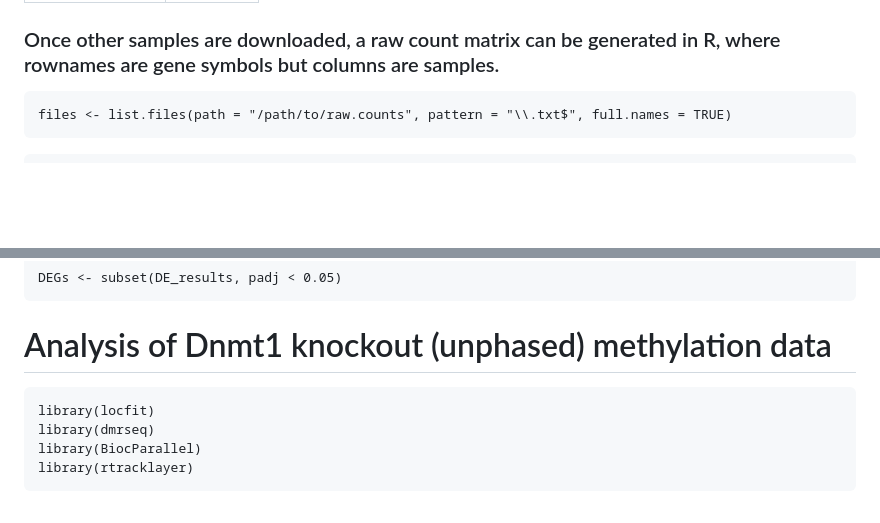
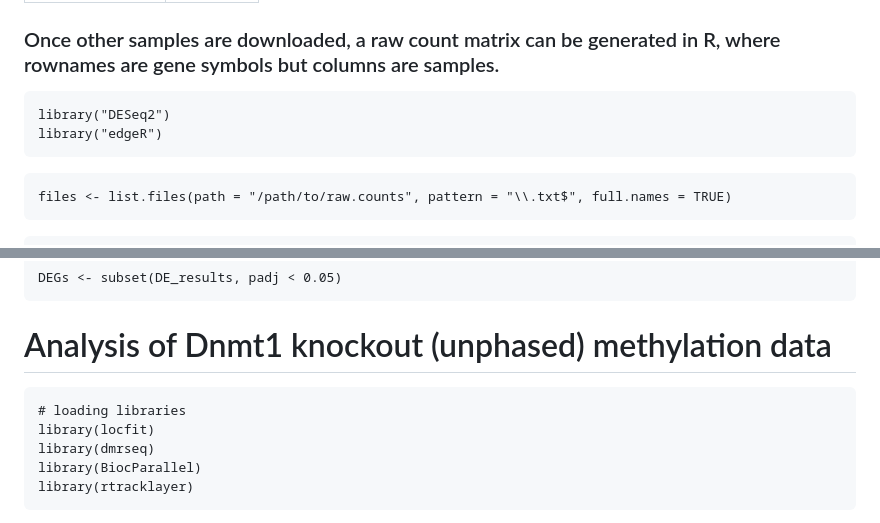
Before and after one commit to kaanokay/DNA-methylation-paper, a Markdown page: README.md, 2 parts joined by grey strips. Drawn GitHub-style; blank space fills up the shorter version.

````diff
--- a/README.md
+++ b/README.md
@@ -15,6 +15,11 @@ For instance, raw gene-level counts of Dnmt1_1 sample is in GSM9235598_Dnmt1_1.r
 | Srsf7    | 2790   |
 
 ### Once other samples are downloaded, a raw count matrix can be generated in R, where rownames are gene symbols but columns are samples.
+
+```{R}
+library("DESeq2")
+library("edgeR")
+```
 
 ```{R}
 files <- list.files(path = "/path/to/raw.counts", pattern = "\\.txt$", full.names = TRUE)
@@ -98,6 +103,7 @@ DEGs <- subset(DE_results, padj < 0.05)
 # Analysis of Dnmt1 knockout (unphased) methylation data
 
 ```{R}
+# loading libraries
 library(locfit)
 library(dmrseq)
 library(BiocParallel)
````
Also changed, not shown: other parts of README.md (+1 -0 lines).
